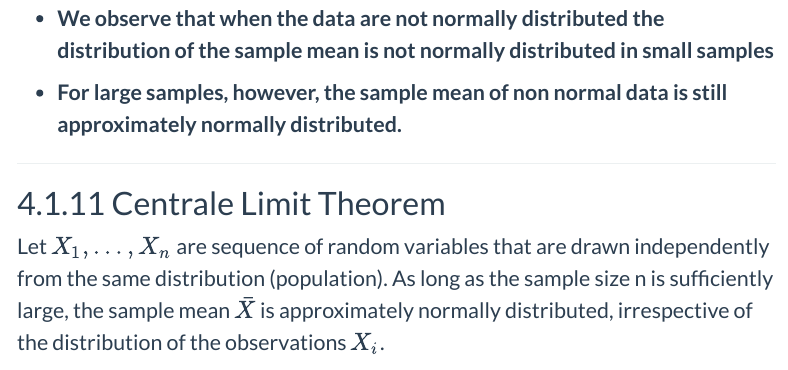
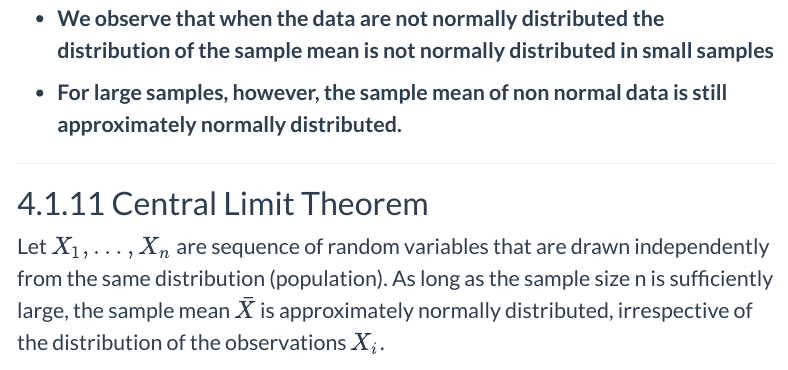
Before and after one commit to statOmics/PSLS, an R Markdown document (05-statisticalInference.Rmd): the page in a window 1100 px wide, from 3420 px down. Rendered offline with R 4.5, knitr and Pandoc, with nearby package versions; some code elsewhere in the file could not run offline; menus at the side of the page are left out; long lines of code are wrapped.

Commit message:
05: Fix typo

```diff
--- a/05-statisticalInference.Rmd
+++ b/05-statisticalInference.Rmd
@@ -760,7 +760,7 @@ data.frame(means = femSamp100_means) %>%
 
 ---
 
-### Centrale Limit Theorem
+### Central Limit Theorem
 
 Let $X_1, \ldots, X_n$ are sequence of random variables that are drawn independently from the same distribution (population).
 As long as the sample size n is sufficiently large, the sample mean $\bar X$ is approximately normally distributed, irrespective of the distribution of the observations $X_i$.
```
